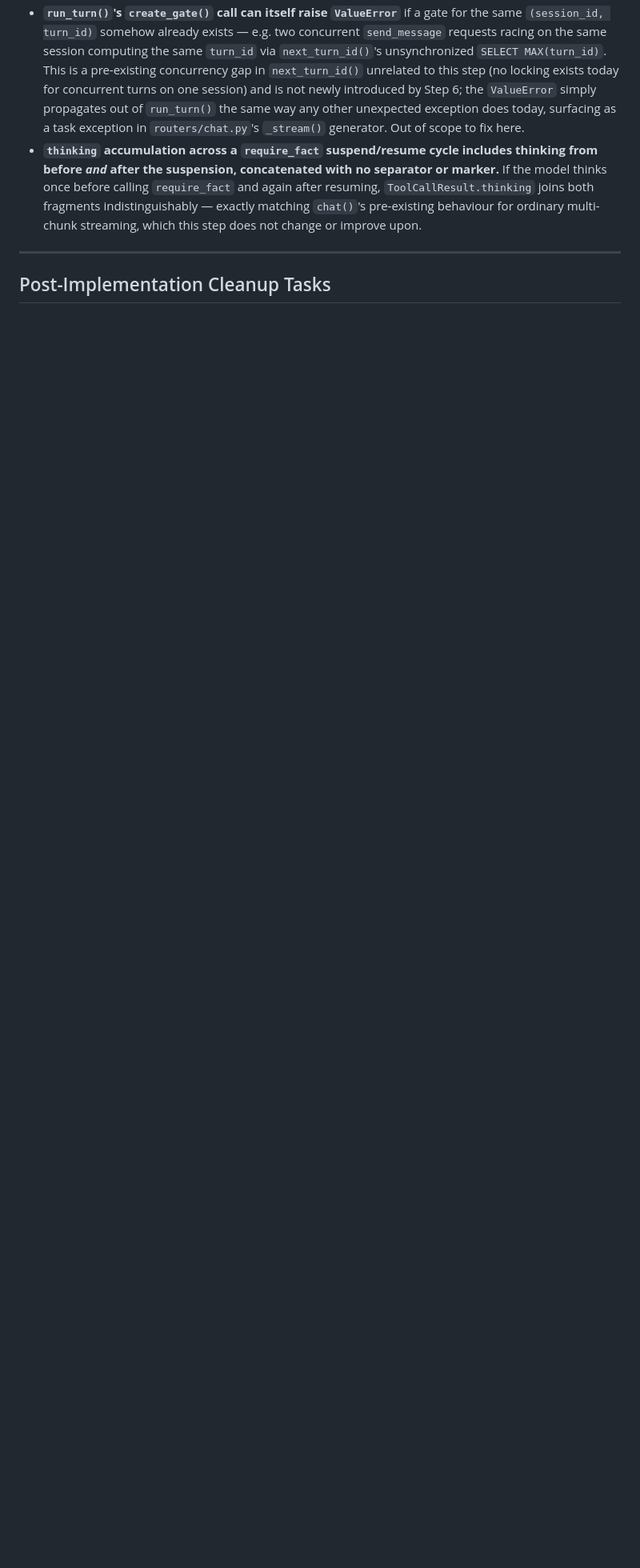
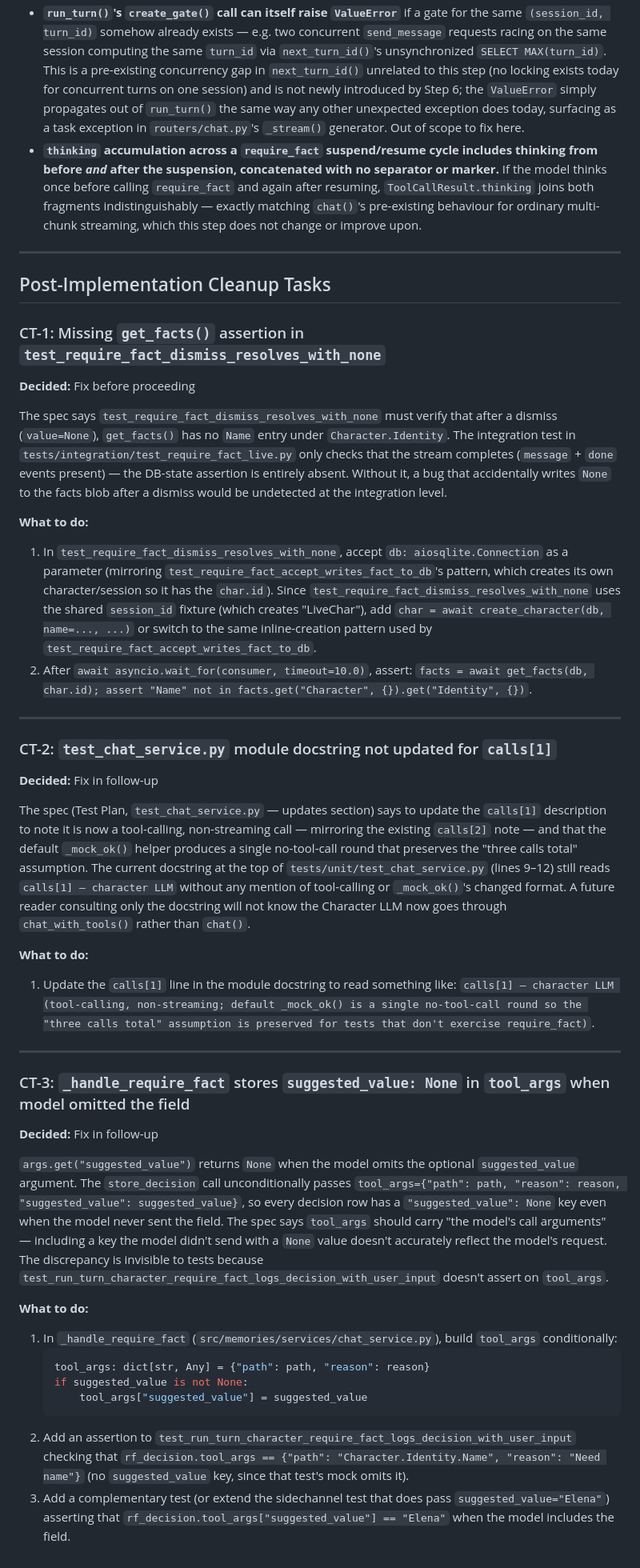
Before and after one commit to MusikPolice/memories, a Markdown page: docs/step6.md, the part around the change. Shown at 80% size. GitHub-like rendering; blank space fills up the shorter version.

Commit message:
docs(step6): adversarial review findings CT-1 through CT-3
Co-Authored-By: Claude Sonnet 4.6 <noreply@anthropic.com>

````diff
--- a/docs/step6.md
+++ b/docs/step6.md
@@ -1293,3 +1293,42 @@ behaviour or `chat_with_tools()`'s gate-agnostic contract.
 ---
 
 ## Post-Implementation Cleanup Tasks
+
+### CT-1: Missing `get_facts()` assertion in `test_require_fact_dismiss_resolves_with_none`
+
+**Decided:** Fix before proceeding
+
+The spec says `test_require_fact_dismiss_resolves_with_none` must verify that after a dismiss (`value=None`), `get_facts()` has no `Name` entry under `Character.Identity`. The integration test in `tests/integration/test_require_fact_live.py` only checks that the stream completes (`message` + `done` events present) — the DB-state assertion is entirely absent. Without it, a bug that accidentally writes `None` to the facts blob after a dismiss would be undetected at the integration level.
+
+**What to do:**
+1. In `test_require_fact_dismiss_resolves_with_none`, accept `db: aiosqlite.Connection` as a parameter (mirroring `test_require_fact_accept_writes_fact_to_db`'s pattern, which creates its own character/session so it has the `char.id`). Since `test_require_fact_dismiss_resolves_with_none` uses the shared `session_id` fixture (which creates "LiveChar"), add `char = await create_character(db, name=..., ...)` or switch to the same inline-creation pattern used by `test_require_fact_accept_writes_fact_to_db`.
+2. After `await asyncio.wait_for(consumer, timeout=10.0)`, assert: `facts = await get_facts(db, char.id); assert "Name" not in facts.get("Character", {}).get("Identity", {})`.
+
+---
+
+### CT-2: `test_chat_service.py` module docstring not updated for `calls[1]`
+
+**Decided:** Fix in follow-up
+
+The spec (Test Plan, `test_chat_service.py` — updates section) says to update the `calls[1]` description to note it is now a tool-calling, non-streaming call — mirroring the existing `calls[2]` note — and that the default `_mock_ok()` helper produces a single no-tool-call round that preserves the "three calls total" assumption. The current docstring at the top of `tests/unit/test_chat_service.py` (lines 9–12) still reads `calls[1] — character LLM` without any mention of tool-calling or `_mock_ok()`'s changed format. A future reader consulting only the docstring will not know the Character LLM now goes through `chat_with_tools()` rather than `chat()`.
+
+**What to do:**
+1. Update the `calls[1]` line in the module docstring to read something like: `calls[1] — character LLM (tool-calling, non-streaming; default _mock_ok() is a single no-tool-call round so the "three calls total" assumption is preserved for tests that don't exercise require_fact)`.
+
+---
+
+### CT-3: `_handle_require_fact` stores `suggested_value: None` in `tool_args` when model omitted the field
+
+**Decided:** Fix in follow-up
+
+`args.get("suggested_value")` returns `None` when the model omits the optional `suggested_value` argument. The `store_decision` call unconditionally passes `tool_args={"path": path, "reason": reason, "suggested_value": suggested_value}`, so every decision row has a `"suggested_value": None` key even when the model never sent the field. The spec says `tool_args` should carry "the model's call arguments" — including a key the model didn't send with a `None` value doesn't accurately reflect the model's request. The discrepancy is invisible to tests because `test_run_turn_character_require_fact_logs_decision_with_user_input` doesn't assert on `tool_args`.
+
+**What to do:**
+1. In `_handle_require_fact` (`src/memories/services/chat_service.py`), build `tool_args` conditionally:
+   ```python
+   tool_args: dict[str, Any] = {"path": path, "reason": reason}
+   if suggested_value is not None:
+       tool_args["suggested_value"] = suggested_value
+   ```
+2. Add an assertion to `test_run_turn_character_require_fact_logs_decision_with_user_input` checking that `rf_decision.tool_args == {"path": "Character.Identity.Name", "reason": "Need name"}` (no `suggested_value` key, since that test's mock omits it).
+3. Add a complementary test (or extend the sidechannel test that does pass `suggested_value="Elena"`) asserting that `rf_decision.tool_args["suggested_value"] == "Elena"` when the model includes the field.
````
